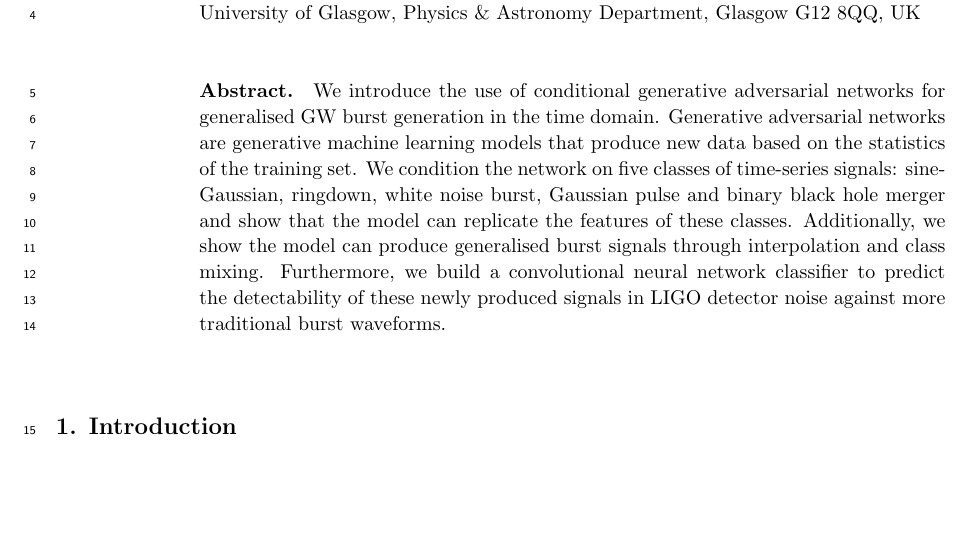
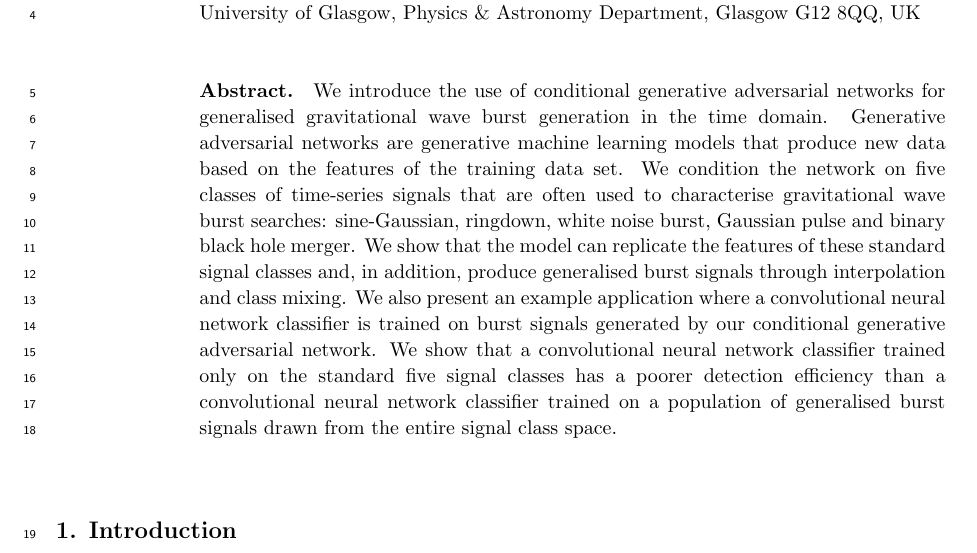
Before and after one commit to jmcginn/McGANn, a LaTeX paper (Paper_draft/main.tex): part of page 1 of 26, cut so that both start at the same text, the shorter picture padded with empty space. Compiled offline with pdfLaTeX.

Commit message:
Updated abstract

```diff
--- a/Paper_draft/main.tex
+++ b/Paper_draft/main.tex
@@ -128,7 +128,7 @@
 %\end{indented}
 
 \begin{abstract}
-We introduce the use of conditional generative adversarial networks for generalised GW burst generation in the time domain. Generative adversarial networks are generative machine learning models that produce new data based on the statistics of the training set. We condition the network on five classes of time-series signals: sine-Gaussian, ringdown, white noise burst, Gaussian pulse and binary black hole merger and show that the model can replicate the features of these classes. Additionally, we show the model can produce generalised burst signals through interpolation and class mixing. Furthermore, we build a convolutional neural network classifier to predict the detectability of these newly produced signals in LIGO detector noise against more traditional burst waveforms.
+We introduce the use of conditional generative adversarial networks for generalised gravitational wave burst generation in the time domain. Generative adversarial networks are generative machine learning models that produce new data based on the features of the training data set. We condition the network on five classes of time-series signals that are often used to characterise gravitational wave burst searches: sine-Gaussian, ringdown, white noise burst, Gaussian pulse and binary black hole merger. We show that the model can replicate the features of these standard signal classes and, in addition, produce generalised burst signals through interpolation and class mixing. We also present an example application where a convolutional neural network classifier is trained on burst signals generated by our conditional generative adversarial network. We show that a convolutional neural network classifier trained only on the standard five signal classes has a poorer detection efficiency than a convolutional neural network classifier trained on a population of generalised burst signals drawn from the entire signal class space.
 \end{abstract}
 
 %
```
